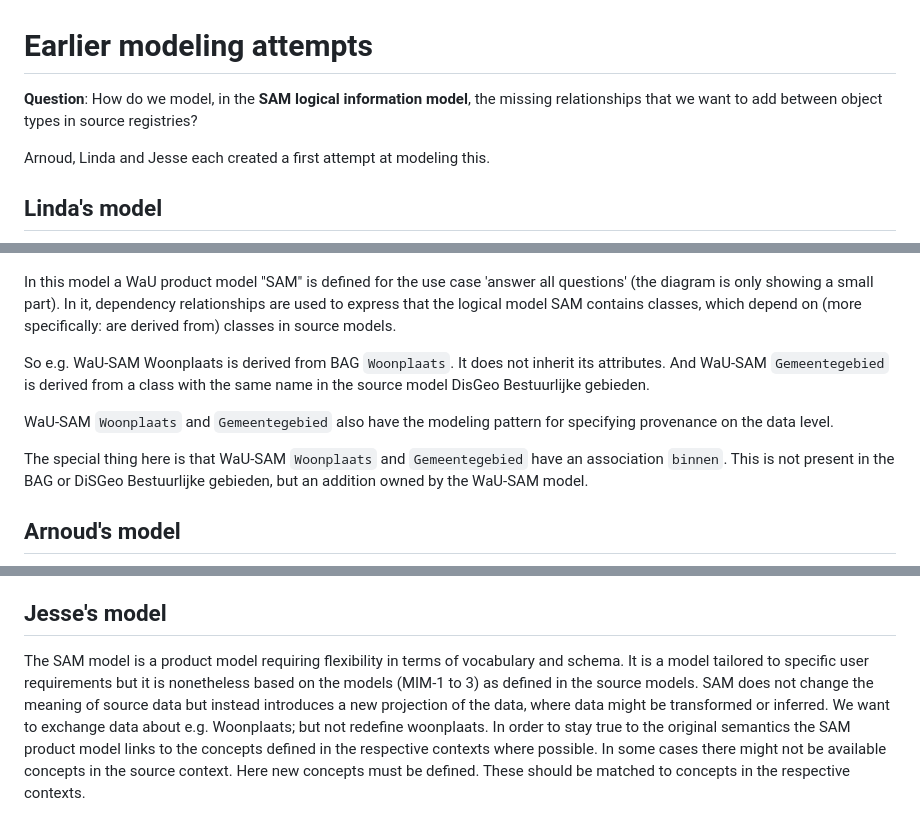
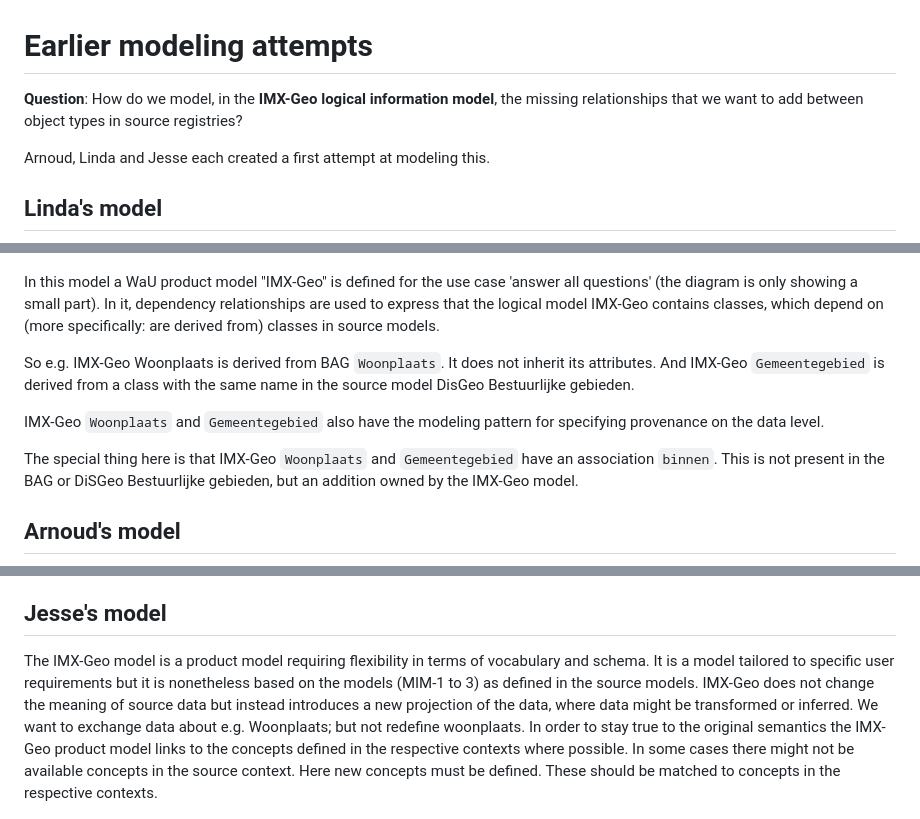
Before and after one commit to Geonovum/IMX-Geo, a Markdown page: appendix1.md, 3 parts joined by grey strips. Rendered like a GitHub page.

```diff
--- a/appendix1.md
+++ b/appendix1.md
@@ -1,6 +1,6 @@
 # Earlier modeling attempts
 
-**Question**: How do we model, in the **SAM logical information model**, the missing relationships that we want to add between object types in source registries?
+**Question**: How do we model, in the **IMX-Geo logical information model**, the missing relationships that we want to add between object types in source registries?
 
 Arnoud, Linda and Jesse each created a first attempt at modeling this.
 
@@ -8,13 +8,13 @@ Arnoud, Linda and Jesse each created a first attempt at modeling this.
 
 ![logical model with dependencies to source models](./media/lm-lvdb.png)
 
-In this model a WaU product model "SAM" is defined for the use case 'answer all questions' (the diagram is only showing a small part). In it, dependency relationships are used to express that the logical model SAM contains classes, which depend on (more specifically: are derived from) classes in source models.
+In this model a WaU product model "IMX-Geo" is defined for the use case 'answer all questions' (the diagram is only showing a small part). In it, dependency relationships are used to express that the logical model IMX-Geo contains classes, which depend on (more specifically: are derived from) classes in source models.
 
-So e.g. WaU-SAM Woonplaats is derived from BAG `Woonplaats`. It does not inherit its attributes. And WaU-SAM `Gemeentegebied` is derived from a class with the same name in the source model DisGeo Bestuurlijke gebieden.
+So e.g. IMX-Geo Woonplaats is derived from BAG `Woonplaats`. It does not inherit its attributes. And IMX-Geo `Gemeentegebied` is derived from a class with the same name in the source model DisGeo Bestuurlijke gebieden.
 
-WaU-SAM `Woonplaats` and `Gemeentegebied` also have the modeling pattern for specifying provenance on the data level.
+IMX-Geo `Woonplaats` and `Gemeentegebied` also have the modeling pattern for specifying provenance on the data level.
 
-The special thing here is that WaU-SAM `Woonplaats` and `Gemeentegebied` have an association `binnen`. This is not present in the BAG or DiSGeo Bestuurlijke gebieden, but an addition owned by the WaU-SAM model.
+The special thing here is that IMX-Geo `Woonplaats` and `Gemeentegebied` have an association `binnen`. This is not present in the BAG or DiSGeo Bestuurlijke gebieden, but an addition owned by the IMX-Geo model.
 
 ## Arnoud's model
 
@@ -28,7 +28,7 @@ It seems to be doable to script a translation from this model, which is strictly
 
 ## Jesse's model
 
-The SAM model is a product model requiring flexibility in terms of vocabulary and schema. It is a model tailored to specific user requirements but it is nonetheless based on the models (MIM-1 to 3) as defined in the source models. SAM does not change the meaning of source data but instead introduces a new projection of the data, where data might be transformed or inferred. We want to exchange data about e.g. Woonplaats; but not redefine woonplaats.
-In order to stay true to the original semantics the SAM product model links to the concepts defined in the respective contexts where possible. In some cases there might not be available concepts in the source context. Here new concepts must be defined. These should be matched to concepts in the respective contexts.
+The IMX-Geo model is a product model requiring flexibility in terms of vocabulary and schema. It is a model tailored to specific user requirements but it is nonetheless based on the models (MIM-1 to 3) as defined in the source models. IMX-Geo does not change the meaning of source data but instead introduces a new projection of the data, where data might be transformed or inferred. We want to exchange data about e.g. Woonplaats; but not redefine woonplaats.
+In order to stay true to the original semantics the IMX-Geo product model links to the concepts defined in the respective contexts where possible. In some cases there might not be available concepts in the source context. Here new concepts must be defined. These should be matched to concepts in the respective contexts.
 
 ![logical model with dependencies to source models](./media/lm-jb.png)
```
Also changed, not shown: intro.md (+19 -11 lines), ucr.md (+7 -7 lines), media/imxgeo-intro.jpg (added).
